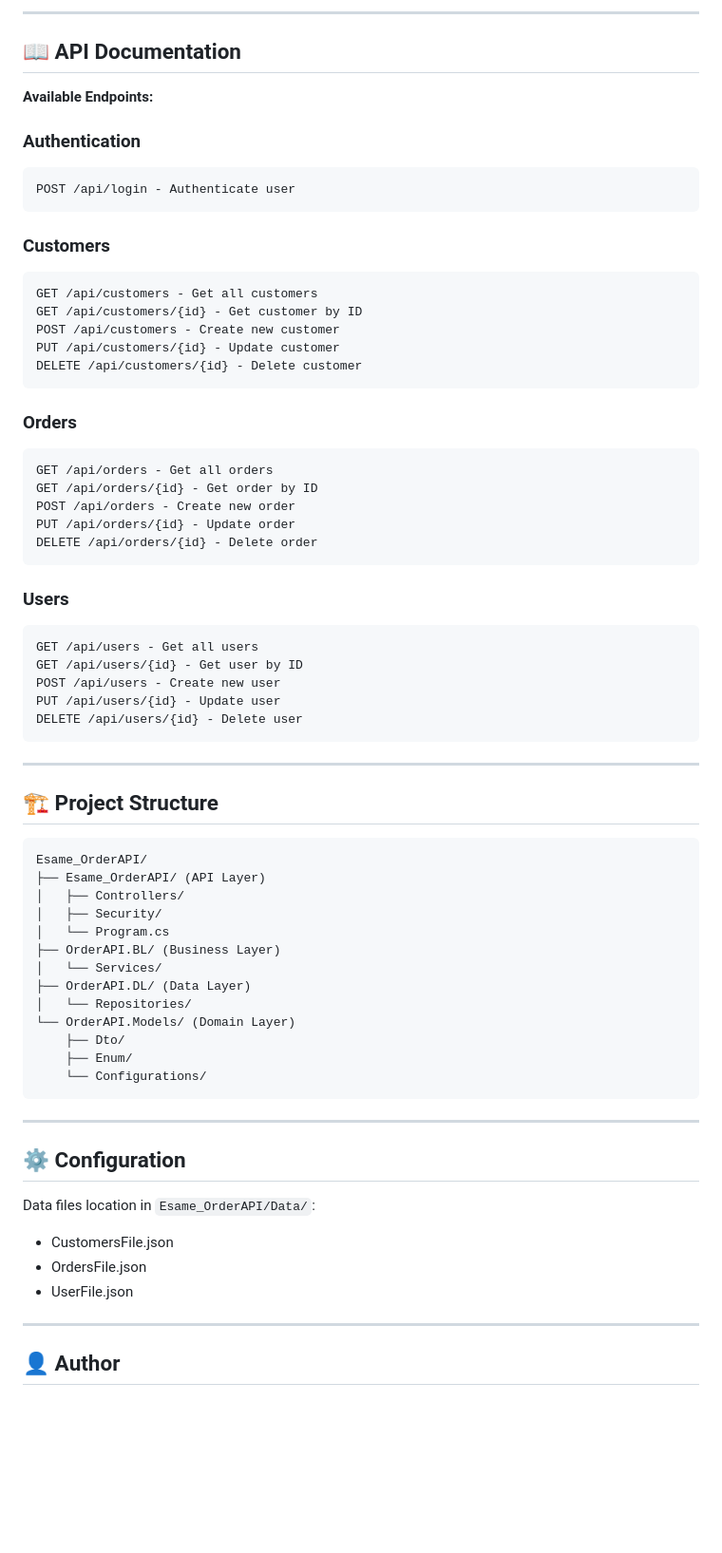
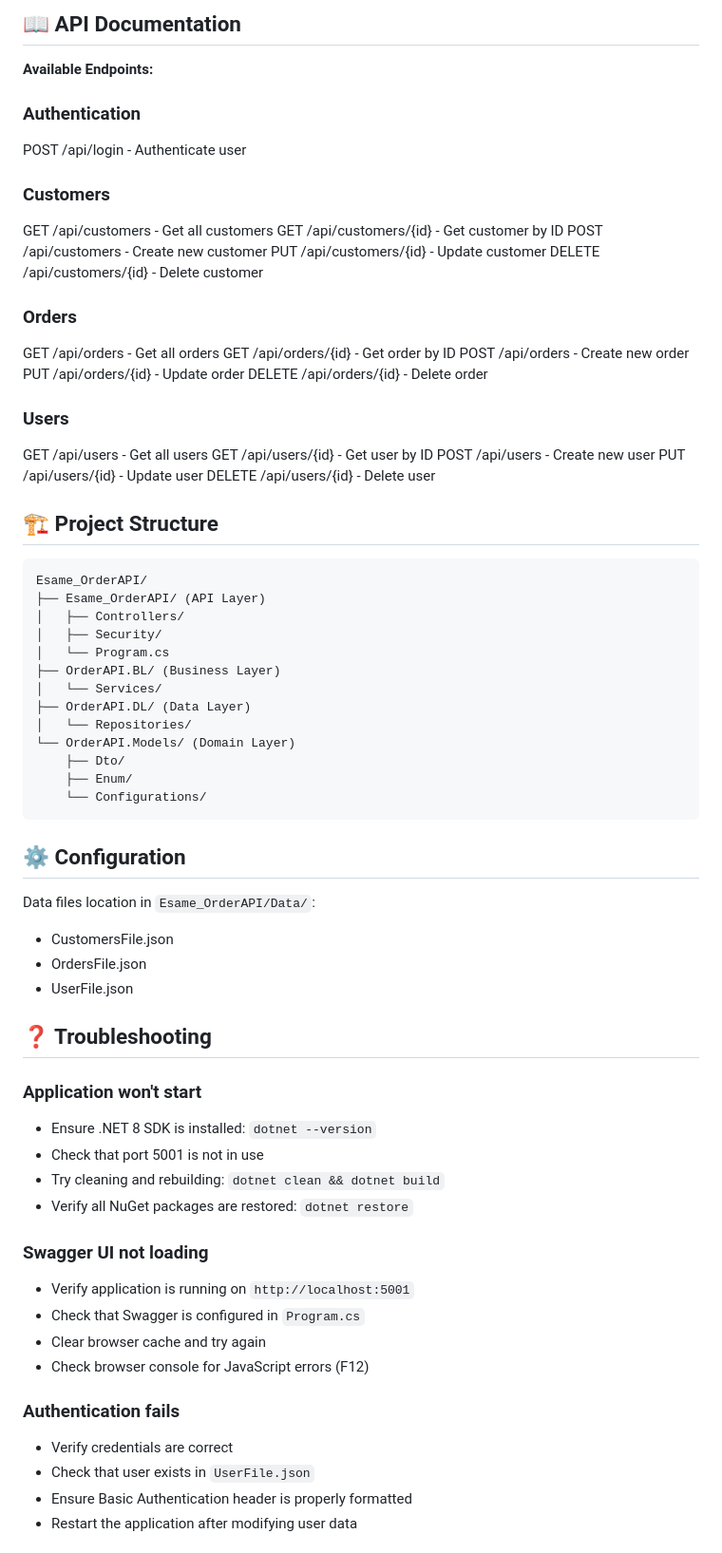
Before and after one commit to Pino0511/portfolio, a Markdown page: OrderAPI/README.md, the part around the change printed below. Shown: that part at 95% size. Rendered like a GitHub page; blank space fills up the shorter version.

Commit message:
docs: add Troubleshooting section to OrderAPI README
Updated formatting and structure of README.md for consistency and clarity.

````diff
--- a/OrderAPI/README.md
+++ b/OrderAPI/README.md
@@ -76,51 +74,41 @@ The API documentation provides an interactive interface where you can:
 
----
-
-## 📖 API Documentation
+📖 API Documentation
+--------------------
 
 **Available Endpoints:**
 
 ### Authentication
 
-```http
 POST /api/login - Authenticate user
-```
 
 ### Customers
 
-```http
 GET /api/customers - Get all customers
 GET /api/customers/{id} - Get customer by ID
 POST /api/customers - Create new customer
 PUT /api/customers/{id} - Update customer
 DELETE /api/customers/{id} - Delete customer
-```
 
 ### Orders
 
-```http
 GET /api/orders - Get all orders
 GET /api/orders/{id} - Get order by ID
 POST /api/orders - Create new order
 PUT /api/orders/{id} - Update order
 DELETE /api/orders/{id} - Delete order
-```
 
 ### Users
 
-```http
 GET /api/users - Get all users
 GET /api/users/{id} - Get user by ID
 POST /api/users - Create new user
 PUT /api/users/{id} - Update user
 DELETE /api/users/{id} - Delete user
+
+🏗️ Project Structure
+---------------------
+
 ```
-
----
-
-## 🏗️ Project Structure
-
-```text
 Esame_OrderAPI/
 ├── Esame_OrderAPI/ (API Layer)
 │   ├── Controllers/
@@ -136,9 +124,8 @@ Esame_OrderAPI/
     └── Configurations/
 ```
 
----
-
-## ⚙️ Configuration
+⚙️ Configuration
+----------------
 
 Data files location in `Esame_OrderAPI/Data/`:
 
@@ -146,6 +133,23 @@ Data files location in `Esame_OrderAPI/Data/`:
 - OrdersFile.json
 - UserFile.json
 
----
+## ❓ Troubleshooting
 
-## 👤 Author
+### Application won't start
+- Ensure .NET 8 SDK is installed: `dotnet --version`
+- Check that port 5001 is not in use
+- Try cleaning and rebuilding: `dotnet clean && dotnet build`
+- Verify all NuGet packages are restored: `dotnet restore`
+
+### Swagger UI not loading
+- Verify application is running on `http://localhost:5001`
+- Check that Swagger is configured in `Program.cs`
+- Clear browser cache and try again
+- Check browser console for JavaScript errors (F12)
+
+### Authentication fails
+- Verify credentials are correct
+- Check that user exists in `UserFile.json`
+- Ensure Basic Authentication header is properly formatted
+- Restart the application after modifying user data
+
````
Also changed, not shown: other parts of OrderAPI/README.md (+33 -18 lines).
